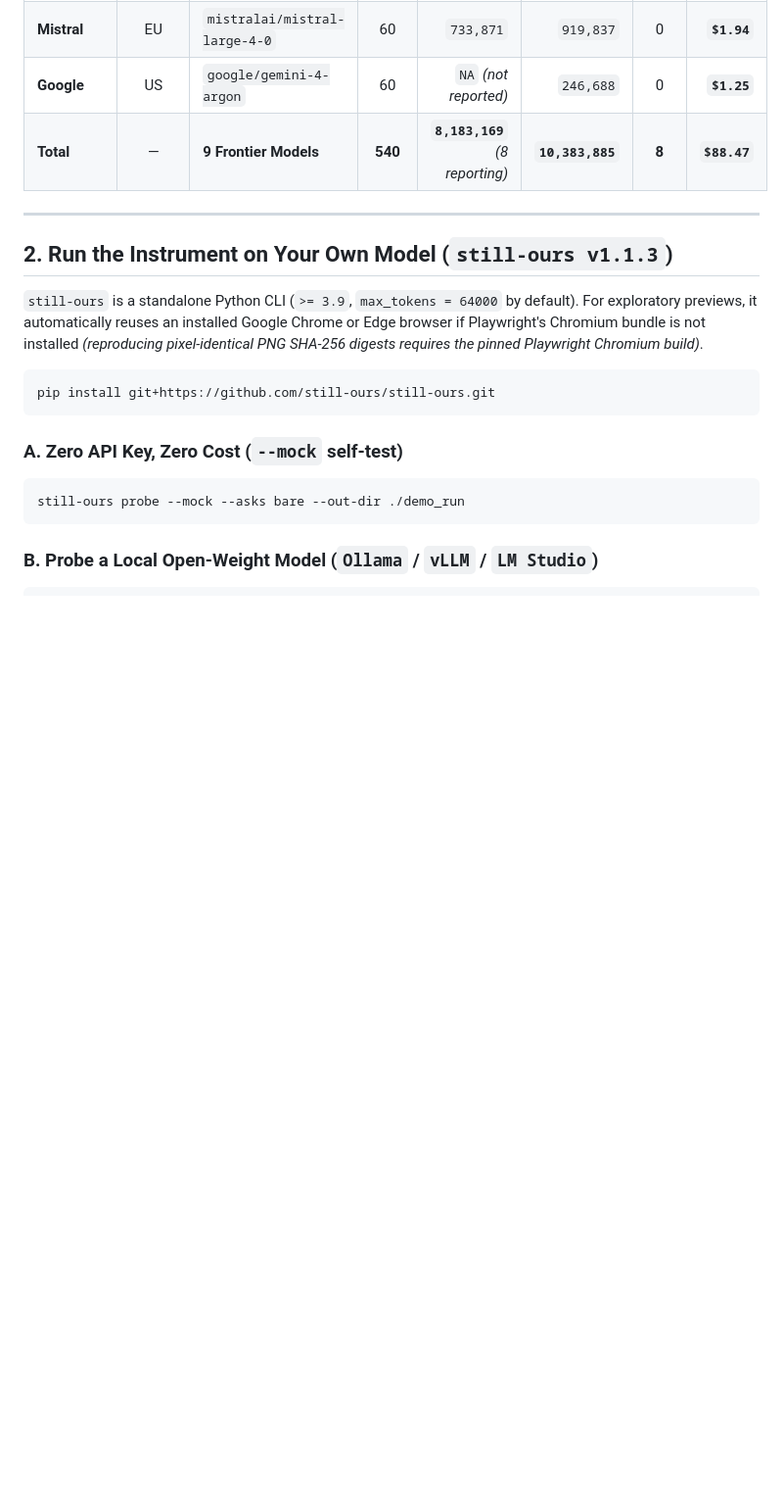
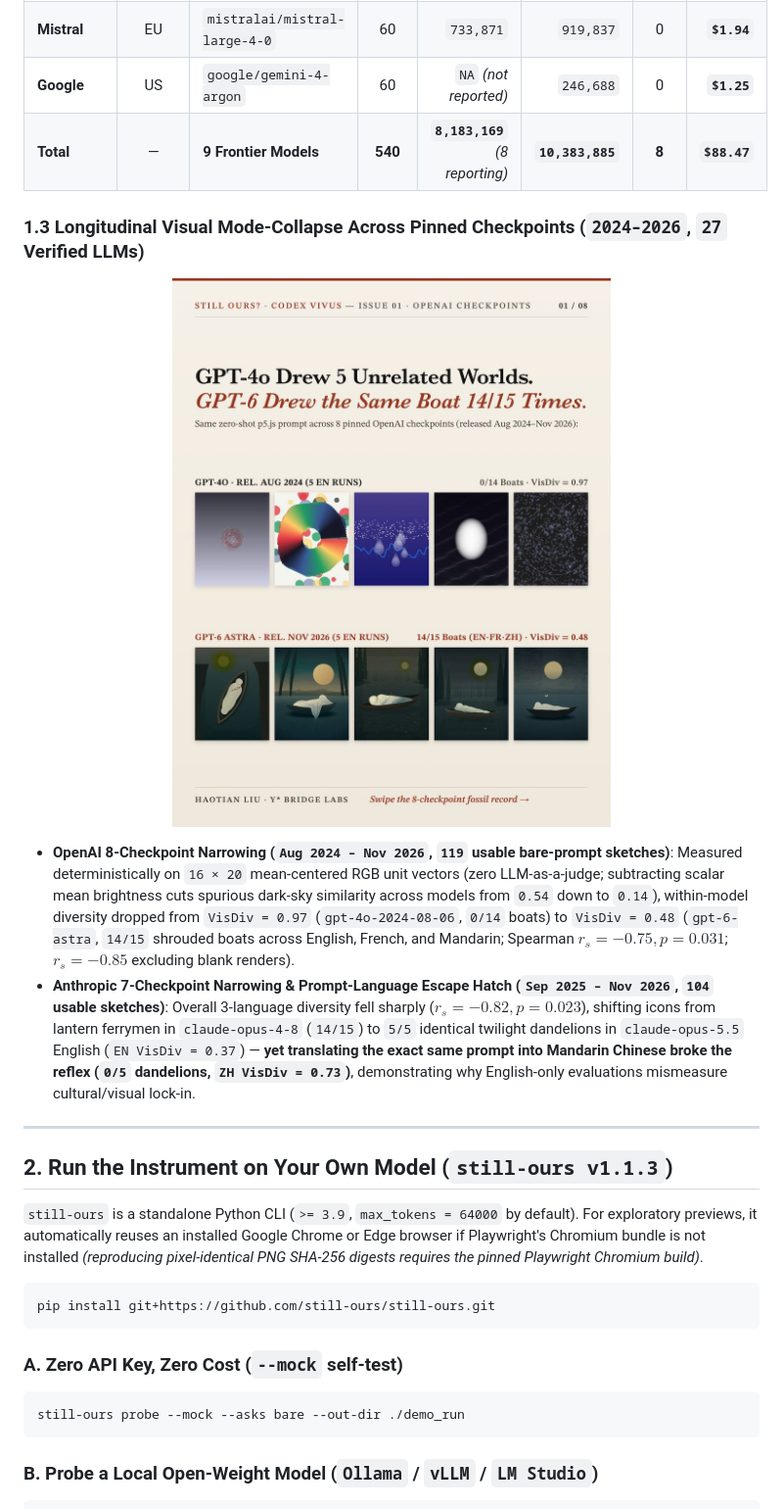
Before and after one commit to still-ours/still-ours, a Markdown page: README.md, the part around one of its changes. Shown at 98% size. Rendered like a GitHub page; pictures changed too: assets/longitudinal-openai-5x2.jpg (added); blank space fills up the shorter version.

Commit message:
docs: add longitudinal 8-checkpoint visual proof, fix FR handle & add HF Space/DOI

```diff
--- a/README.md
+++ b/README.md
@@ -64,6 +65,15 @@ Every call used `max_tokens = 64000` at OpenRouter's `0%`-markup pass-through li
 | **Mistral** | EU | `mistralai/mistral-large-4-0` | 60 | `733,871` | `919,837` | 0 | **`$1.94`** |
 | **Google** | US | `google/gemini-4-argon` | 60 | `NA` *(not reported)* | `246,688` | 0 | **`$1.25`** |
 | **Total** | — | **9 Frontier Models** | **540** | **`8,183,169`** *(8 reporting)* | **`10,383,885`** | **8** | **`$88.47`** |
+
+### 1.3 Longitudinal Visual Mode-Collapse Across Pinned Checkpoints (`2024–2026`, `27` Verified LLMs)
+
+<p align="center">
+  <img src="assets/longitudinal-openai-5x2.jpg" width="760" alt="GPT-4o (Rel. Aug 2024) 5 unrelated worlds vs GPT-6 Astra (Rel. Nov 2026) 14/15 identical shrouded boats">
+</p>
+
+- **OpenAI 8-Checkpoint Narrowing (`Aug 2024 – Nov 2026`, `119` usable bare-prompt sketches)**: Measured deterministically on `16 × 20` mean-centered RGB unit vectors (zero LLM-as-a-judge; subtracting scalar mean brightness cuts spurious dark-sky similarity across models from `0.54` down to `0.14`), within-model diversity dropped from `VisDiv = 0.97` (`gpt-4o-2024-08-06`, `0/14` boats) to `VisDiv = 0.48` (`gpt-6-astra`, `14/15` shrouded boats across English, French, and Mandarin; Spearman $r_s = -0.75, p = 0.031$; $r_s = -0.85$ excluding blank renders).
+- **Anthropic 7-Checkpoint Narrowing & Prompt-Language Escape Hatch (`Sep 2025 – Nov 2026`, `104` usable sketches)**: Overall 3-language diversity fell sharply ($r_s = -0.82, p = 0.023$), shifting icons from lantern ferrymen in `claude-opus-4-8` (`14/15`) to `5/5` identical twilight dandelions in `claude-opus-5.5` English (`EN VisDiv = 0.37`) — **yet translating the exact same prompt into Mandarin Chinese broke the reflex (`0/5` dandelions, `ZH VisDiv = 0.73`)**, demonstrating why English-only evaluations mismeasure cultural/visual lock-in.
 
 ---
 
```
Also changed, not shown: other parts of README.md (+2 -1 lines), 1 other file.
